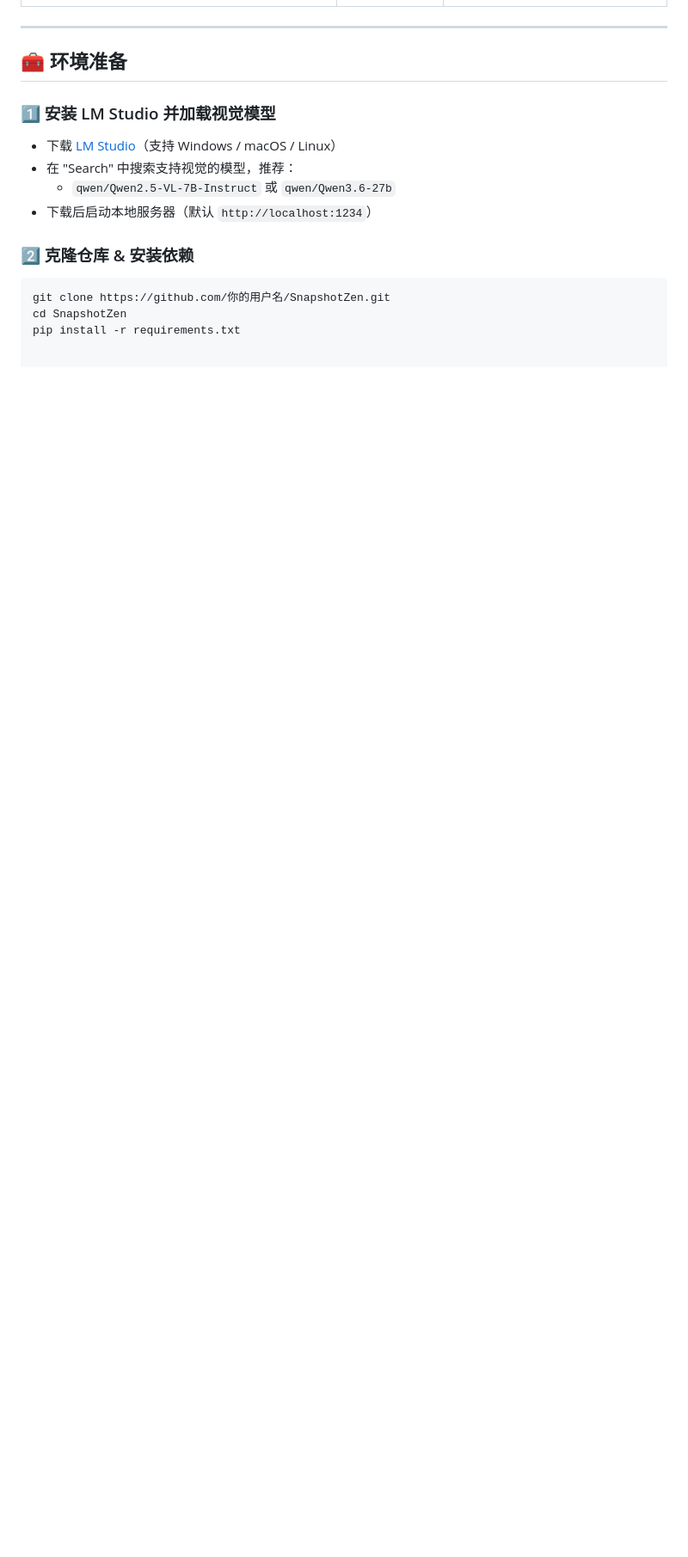
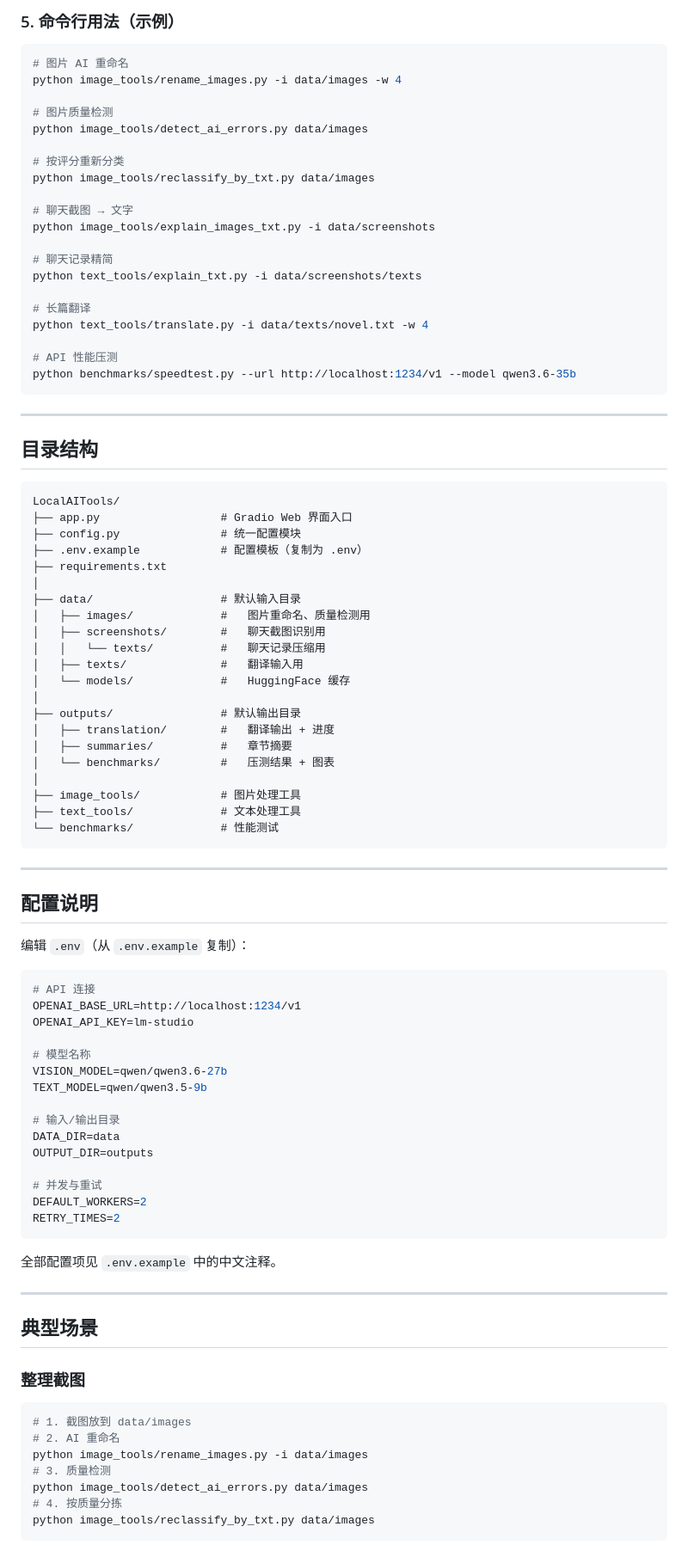
Before and after one commit to go-farther-and-farther/LocalAITools, a Markdown page: README.md, the part around one of its changes. Shown at 86% size. Rendered like a GitHub page; blank space fills up the shorter version.

````diff
--- a/README.md
+++ b/README.md
@@ -27,16 +60,95 @@
+### 5. 命令行用法（示例）
+
+```bash
+# 图片 AI 重命名
+python image_tools/rename_images.py -i data/images -w 4
+
+# 图片质量检测
+python image_tools/detect_ai_errors.py data/images
+
+# 按评分重新分类
+python image_tools/reclassify_by_txt.py data/images
+
+# 聊天截图 → 文字
+python image_tools/explain_images_txt.py -i data/screenshots
+
+# 聊天记录精简
+python text_tools/explain_txt.py -i data/screenshots/texts
+
+# 长篇翻译
+python text_tools/translate.py -i data/texts/novel.txt -w 4
+
+# API 性能压测
+python benchmarks/speedtest.py --url http://localhost:1234/v1 --model qwen3.6-35b
+```
 
 ---
 
-## 🧰 环境准备
+## 目录结构
 
-### 1️⃣ 安装 LM Studio 并加载视觉模型
-- 下载 [LM Studio](https://lmstudio.ai/)（支持 Windows / macOS / Linux）
-- 在 "Search" 中搜索支持视觉的模型，推荐：
-  - `qwen/Qwen2.5-VL-7B-Instruct` 或 `qwen/Qwen3.6-27b`
-- 下载后启动本地服务器（默认 `http://localhost:1234`）
+```
+LocalAITools/
+├── app.py                  # Gradio Web 界面入口
+├── config.py               # 统一配置模块
+├── .env.example            # 配置模板（复制为 .env）
+├── requirements.txt
+│
+├── data/                   # 默认输入目录
+│   ├── images/             #   图片重命名、质量检测用
+│   ├── screenshots/        #   聊天截图识别用
+│   │   └── texts/          #   聊天记录压缩用
+│   ├── texts/              #   翻译输入用
+│   └── models/             #   HuggingFace 缓存
+│
+├── outputs/                # 默认输出目录
+│   ├── translation/        #   翻译输出 + 进度
+│   ├── summaries/          #   章节摘要
+│   └── benchmarks/         #   压测结果 + 图表
+│
+├── image_tools/            # 图片处理工具
+├── text_tools/             # 文本处理工具
+└── benchmarks/             # 性能测试
+```
 
-### 2️⃣ 克隆仓库 & 安装依赖
+---
+
+## 配置说明
+
+编辑 `.env`（从 `.env.example` 复制）：
+
 ```bash
-git clone https://github.com/你的用户名/SnapshotZen.git
-cd SnapshotZen
-pip install -r requirements.txt
+# API 连接
+OPENAI_BASE_URL=http://localhost:1234/v1
+OPENAI_API_KEY=lm-studio
+
+# 模型名称
+VISION_MODEL=qwen/qwen3.6-27b
+TEXT_MODEL=qwen/qwen3.5-9b
+
+# 输入/输出目录
+DATA_DIR=data
+OUTPUT_DIR=outputs
+
+# 并发与重试
+DEFAULT_WORKERS=2
+RETRY_TIMES=2
+```
+
+全部配置项见 `.env.example` 中的中文注释。
+
+---
+
+## 典型场景
+
+### 整理截图
+
+```bash
+# 1. 截图放到 data/images
+# 2. AI 重命名
+python image_tools/rename_images.py -i data/images
+# 3. 质量检测
+python image_tools/detect_ai_errors.py data/images
+# 4. 按质量分拣
+python image_tools/reclassify_by_txt.py data/images
+```
+
````
Also changed, not shown: other parts of README.md (+58 -16 lines), img.png (added), 14 other files.
